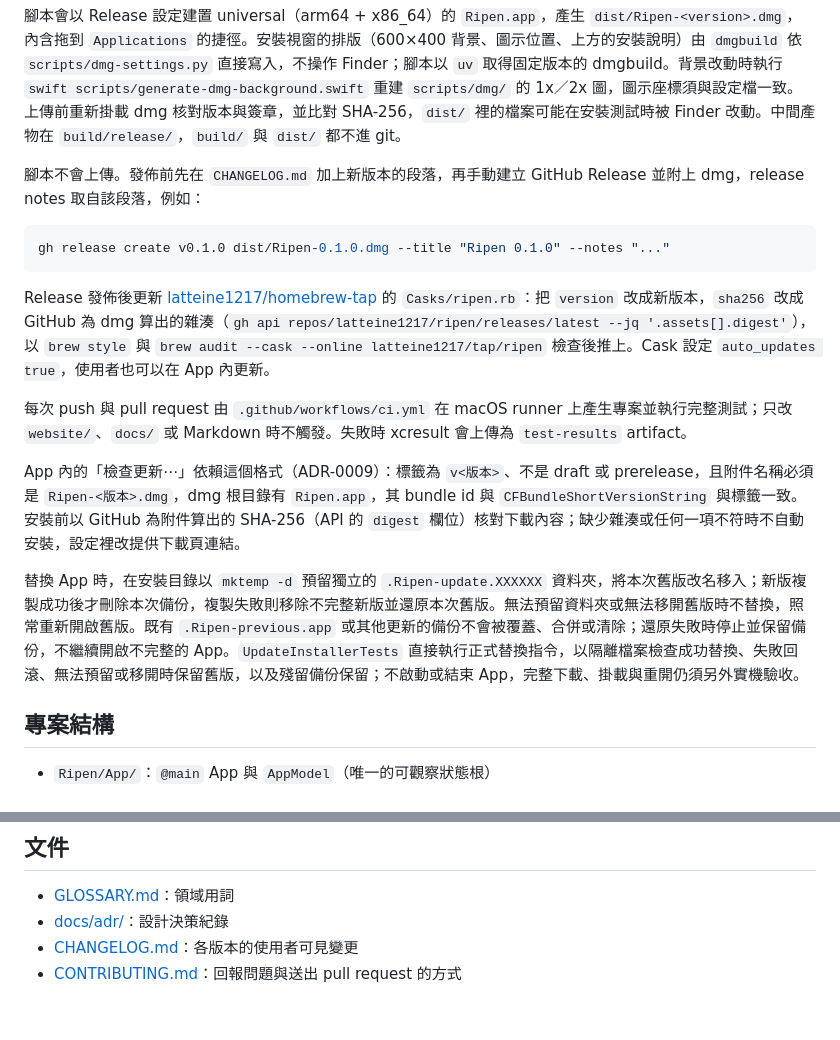
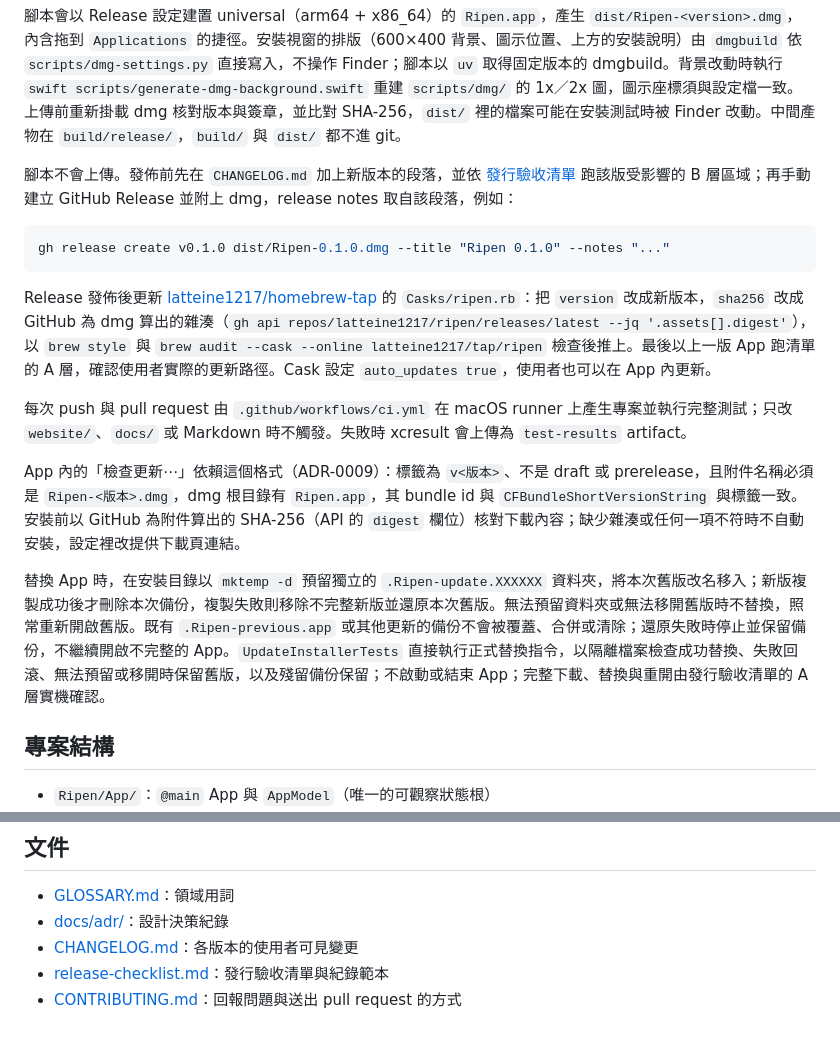
Before and after one commit to latteine1217/ripen, a Markdown page: docs/development.md, 2 parts joined by grey strips. Drawn GitHub-style.

````diff
--- a/docs/development.md
+++ b/docs/development.md
@@ -27,19 +27,19 @@ xcodebuild test -project Ripen.xcodeproj -scheme Ripen -destination 'platform=ma
 
 腳本會以 Release 設定建置 universal（arm64 + x86_64）的 `Ripen.app`，產生 `dist/Ripen-<version>.dmg`，內含拖到 `Applications` 的捷徑。安裝視窗的排版（600×400 背景、圖示位置、上方的安裝說明）由 `dmgbuild` 依 `scripts/dmg-settings.py` 直接寫入，不操作 Finder；腳本以 `uv` 取得固定版本的 dmgbuild。背景改動時執行 `swift scripts/generate-dmg-background.swift` 重建 `scripts/dmg/` 的 1x／2x 圖，圖示座標須與設定檔一致。上傳前重新掛載 dmg 核對版本與簽章，並比對 SHA-256，`dist/` 裡的檔案可能在安裝測試時被 Finder 改動。中間產物在 `build/release/`，`build/` 與 `dist/` 都不進 git。
 
-腳本不會上傳。發佈前先在 `CHANGELOG.md` 加上新版本的段落，再手動建立 GitHub Release 並附上 dmg，release notes 取自該段落，例如：
+腳本不會上傳。發佈前先在 `CHANGELOG.md` 加上新版本的段落，並依 [發行驗收清單](release-checklist.md) 跑該版受影響的 B 層區域；再手動建立 GitHub Release 並附上 dmg，release notes 取自該段落，例如：
 
 ```sh
 gh release create v0.1.0 dist/Ripen-0.1.0.dmg --title "Ripen 0.1.0" --notes "..."
 ```
 
-Release 發佈後更新 [latteine1217/homebrew-tap](https://github.com/latteine1217/homebrew-tap) 的 `Casks/ripen.rb`：把 `version` 改成新版本，`sha256` 改成 GitHub 為 dmg 算出的雜湊（`gh api repos/latteine1217/ripen/releases/latest --jq '.assets[].digest'`），以 `brew style` 與 `brew audit --cask --online latteine1217/tap/ripen` 檢查後推上。Cask 設定 `auto_updates true`，使用者也可以在 App 內更新。
+Release 發佈後更新 [latteine1217/homebrew-tap](https://github.com/latteine1217/homebrew-tap) 的 `Casks/ripen.rb`：把 `version` 改成新版本，`sha256` 改成 GitHub 為 dmg 算出的雜湊（`gh api repos/latteine1217/ripen/releases/latest --jq '.assets[].digest'`），以 `brew style` 與 `brew audit --cask --online latteine1217/tap/ripen` 檢查後推上。最後以上一版 App 跑清單的 A 層，確認使用者實際的更新路徑。Cask 設定 `auto_updates true`，使用者也可以在 App 內更新。
 
 每次 push 與 pull request 由 `.github/workflows/ci.yml` 在 macOS runner 上產生專案並執行完整測試；只改 `website/`、`docs/` 或 Markdown 時不觸發。失敗時 xcresult 會上傳為 `test-results` artifact。
 
 App 內的「檢查更新⋯」依賴這個格式（ADR-0009）：標籤為 `v<版本>`、不是 draft 或 prerelease，且附件名稱必須是 `Ripen-<版本>.dmg`，dmg 根目錄有 `Ripen.app`，其 bundle id 與 `CFBundleShortVersionString` 與標籤一致。安裝前以 GitHub 為附件算出的 SHA-256（API 的 `digest` 欄位）核對下載內容；缺少雜湊或任何一項不符時不自動安裝，設定裡改提供下載頁連結。
 
-替換 App 時，在安裝目錄以 `mktemp -d` 預留獨立的 `.Ripen-update.XXXXXX` 資料夾，將本次舊版改名移入；新版複製成功後才刪除本次備份，複製失敗則移除不完整新版並還原本次舊版。無法預留資料夾或無法移開舊版時不替換，照常重新開啟舊版。既有 `.Ripen-previous.app` 或其他更新的備份不會被覆蓋、合併或清除；還原失敗時停止並保留備份，不繼續開啟不完整的 App。`UpdateInstallerTests` 直接執行正式替換指令，以隔離檔案檢查成功替換、失敗回滾、無法預留或移開時保留舊版，以及殘留備份保留；不啟動或結束 App，完整下載、掛載與重開仍須另外實機驗收。
+替換 App 時，在安裝目錄以 `mktemp -d` 預留獨立的 `.Ripen-update.XXXXXX` 資料夾，將本次舊版改名移入；新版複製成功後才刪除本次備份，複製失敗則移除不完整新版並還原本次舊版。無法預留資料夾或無法移開舊版時不替換，照常重新開啟舊版。既有 `.Ripen-previous.app` 或其他更新的備份不會被覆蓋、合併或清除；還原失敗時停止並保留備份，不繼續開啟不完整的 App。`UpdateInstallerTests` 直接執行正式替換指令，以隔離檔案檢查成功替換、失敗回滾、無法預留或移開時保留舊版，以及殘留備份保留；不啟動或結束 App；完整下載、替換與重開由發行驗收清單的 A 層實機確認。
 
 ## 專案結構
 
@@ -175,4 +175,5 @@ uv run python -m http.server 4173 --bind 127.0.0.1 --directory website
 - [GLOSSARY.md](../GLOSSARY.md)：領域用詞
 - [docs/adr/](adr/)：設計決策紀錄
 - [CHANGELOG.md](../CHANGELOG.md)：各版本的使用者可見變更
+- [release-checklist.md](release-checklist.md)：發行驗收清單與紀錄範本
 - [CONTRIBUTING.md](../CONTRIBUTING.md)：回報問題與送出 pull request 的方式
````
Also changed, not shown: docs/release-checklist.md (added, +137 -0 lines).
